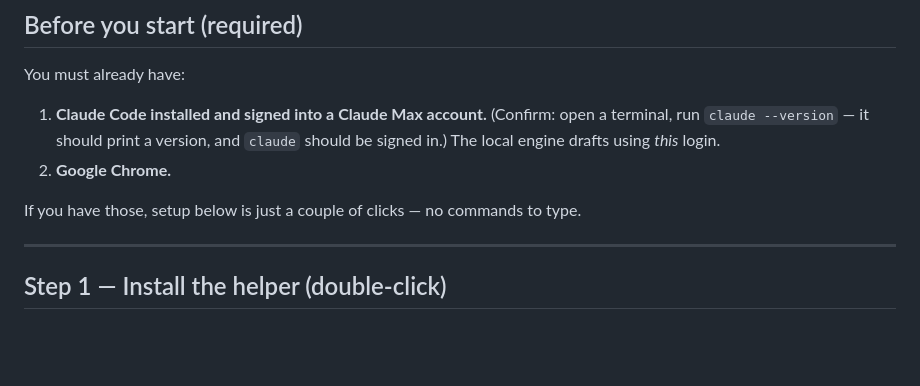
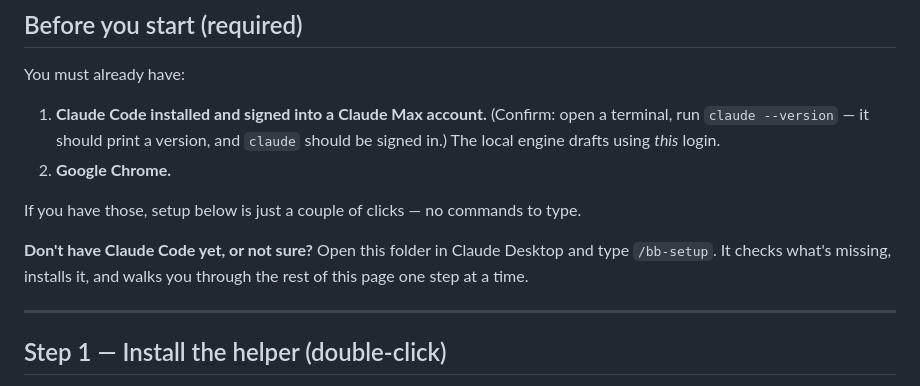
Before and after one commit to joeoliveimpact/bb-local-beta-revxl, a Markdown page: README.md, the part around the change. Drawn GitHub-style; blank space fills up the shorter version.

Commit message:
Add /bb-setup onboarding skill + point the README at it
Testers who don't already have Claude Code installed and signed in had no path through
this bundle. The README's "Before you start" assumed that step was done, and in practice
it is the step that eats the call.

/bb-setup covers it: dependency check, CLI install, the interactive sign-in, the helper
installer, loading the extension, the account gate, and the final in-panel test.

.claude/ is mirrored from the monorepo by scripts/sync-beta-repo.ps1 and should be
edited there, not here. This mirror gets hard-deleted and re-cloned whenever its .git
goes missing.

Co-Authored-By: Claude Opus 5 <noreply@anthropic.com>

```diff
--- a/README.md
+++ b/README.md
@@ -16,6 +16,10 @@ You must already have:
 2. **Google Chrome.**
 
 If you have those, setup below is just a couple of clicks — no commands to type.
+
+**Don't have Claude Code yet, or not sure?** Open this folder in Claude Desktop and type
+`/bb-setup`. It checks what's missing, installs it, and walks you through the rest of
+this page one step at a time.
 
 ---
 
```
Also changed, not shown: 1 other file.
